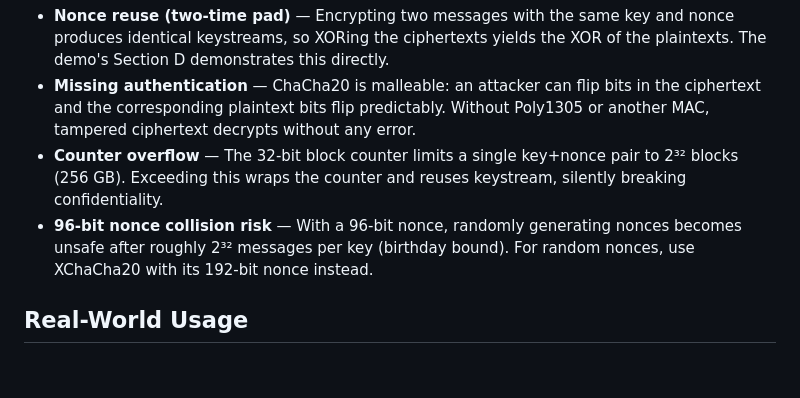
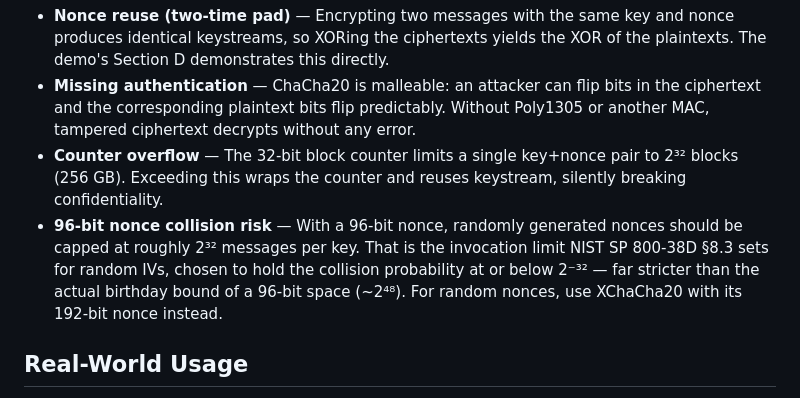
Before and after one commit to systemslibrarian/crypto-lab-chacha20-stream, a Markdown page: README.md, the part around the change. Rendered like a GitHub page; blank space fills up the shorter version.

Commit message:
Correct cryptographic inaccuracy in teaching content
Co-Authored-By: Claude Opus 5 (1M context) <noreply@anthropic.com>

```diff
--- a/README.md
+++ b/README.md
@@ -29,7 +29,7 @@ A plain-language primer opens the page — defining stream cipher, key, nonce, k
 - **Nonce reuse (two-time pad)** — Encrypting two messages with the same key and nonce produces identical keystreams, so XORing the ciphertexts yields the XOR of the plaintexts. The demo's Section D demonstrates this directly.
 - **Missing authentication** — ChaCha20 is malleable: an attacker can flip bits in the ciphertext and the corresponding plaintext bits flip predictably. Without Poly1305 or another MAC, tampered ciphertext decrypts without any error.
 - **Counter overflow** — The 32-bit block counter limits a single key+nonce pair to 2³² blocks (256 GB). Exceeding this wraps the counter and reuses keystream, silently breaking confidentiality.
-- **96-bit nonce collision risk** — With a 96-bit nonce, randomly generating nonces becomes unsafe after roughly 2³² messages per key (birthday bound). For random nonces, use XChaCha20 with its 192-bit nonce instead.
+- **96-bit nonce collision risk** — With a 96-bit nonce, randomly generated nonces should be capped at roughly 2³² messages per key. That is the invocation limit NIST SP 800-38D §8.3 sets for random IVs, chosen to hold the collision probability at or below 2⁻³² — far stricter than the actual birthday bound of a 96-bit space (~2⁴⁸). For random nonces, use XChaCha20 with its 192-bit nonce instead.
 
 ## Real-World Usage
 
```
